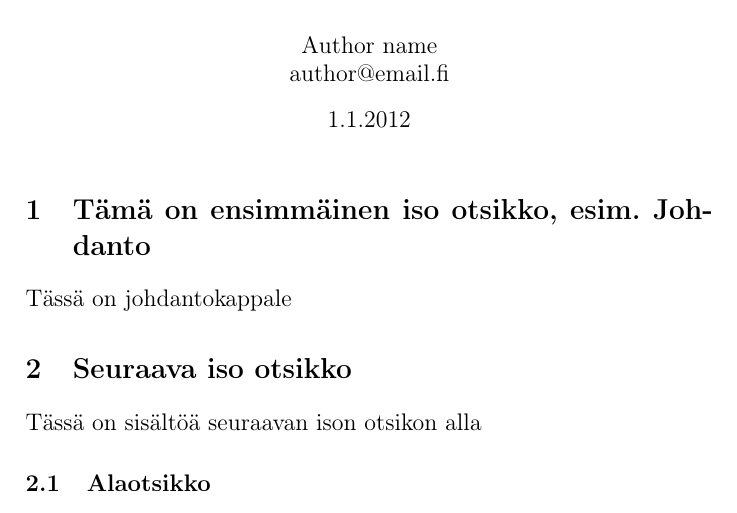
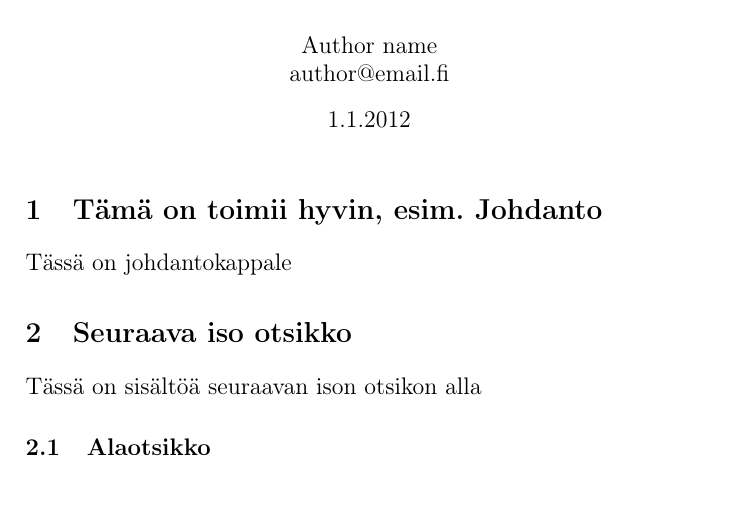
Before and after one commit to rap1ds-testing/new19, a LaTeX document (dippa.tex): part of the page, cut so that both start at the same text. Compiled offline with pdfLaTeX.

Commit message:
"Update"

```diff
--- a/dippa.tex
+++ b/dippa.tex
@@ -31,7 +31,7 @@
 \large
 
 % First section
-\section{Tämä on ensimmäinen iso otsikko, esim. Johdanto}
+\section{Tämä on toimii hyvin, esim. Johdanto}
 
 Tässä on johdantokappale
 
```
Also changed, not shown: dippa.pdf (added), 3 other files.
